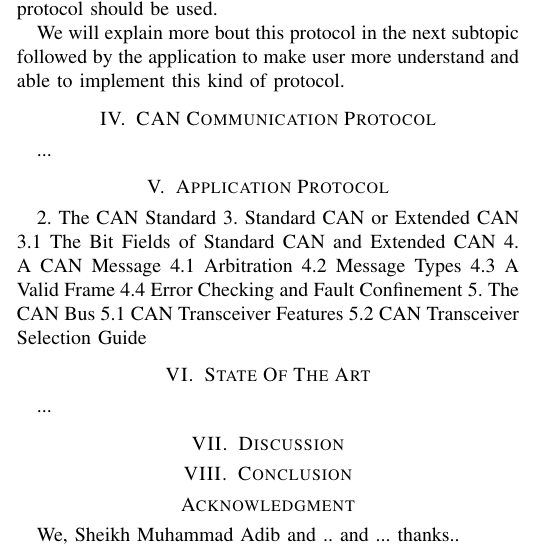
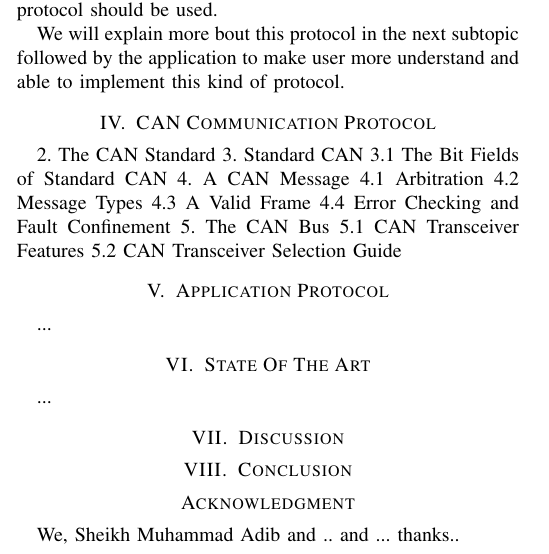
Before and after one commit to Adib6637/Industrial-Communication, a LaTeX paper (main.tex, which reads application.tex, can.tex): part of one column of page 1 of 2, cut so that both start at the same text. Compiled offline with pdfLaTeX.

Commit message:
Add structure

```diff
--- a/application.tex
+++ b/application.tex
@@ -1,11 +1 @@
-2. The CAN Standard
-3. Standard CAN or Extended CAN
-3.1 The Bit Fields of Standard CAN and Extended CAN
-4. A CAN Message
-4.1 Arbitration
-4.2 Message Types
-4.3 A Valid Frame
-4.4 Error Checking and Fault Confinement
-5. The CAN Bus
-5.1 CAN Transceiver Features
-5.2 CAN Transceiver Selection Guide
+...
--- a/can.tex
+++ b/can.tex
@@ -1 +1,11 @@
-...
+2. The CAN Standard
+3. Standard CAN
+3.1 The Bit Fields of Standard CAN
+4. A CAN Message
+4.1 Arbitration
+4.2 Message Types
+4.3 A Valid Frame
+4.4 Error Checking and Fault Confinement
+5. The CAN Bus
+5.1 CAN Transceiver Features
+5.2 CAN Transceiver Selection Guide
```
